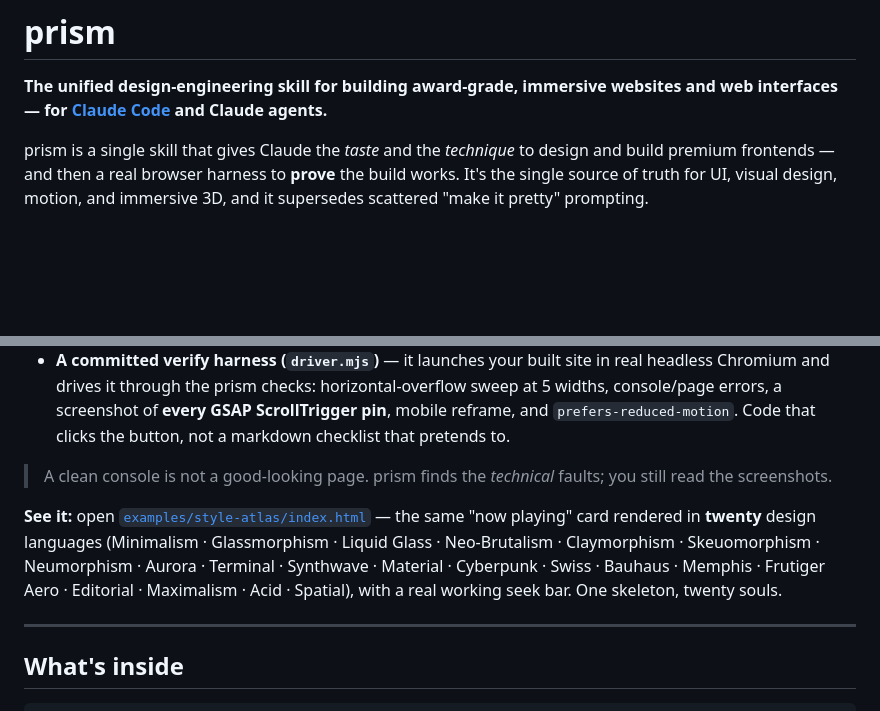
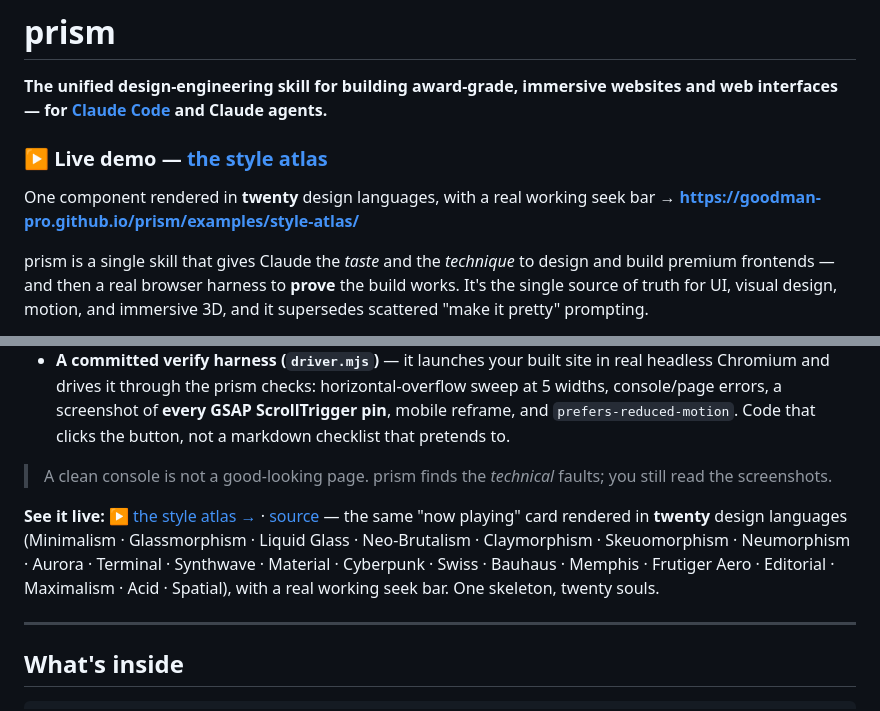
Before and after one commit to GOODMAN-PRO/prism, a Markdown page: README.md, 2 parts joined by grey strips. Drawn GitHub-style; blank space fills up the shorter version.

Commit message:
README: surface the live demo (Pages) link prominently
Live-demo callout under the tagline; See-it line now points to the deployed style atlas. Repo homepage set to the Pages URL.

Co-Authored-By: Claude Opus 4.8 <noreply@anthropic.com>

```diff
--- a/README.md
+++ b/README.md
@@ -1,6 +1,9 @@
 # prism
 
 **The unified design-engineering skill for building award-grade, immersive websites and web interfaces — for [Claude Code](https://docs.claude.com/en/docs/claude-code) and Claude agents.**
+
+### ▶ Live demo — [the style atlas](https://goodman-pro.github.io/prism/examples/style-atlas/)
+One component rendered in **twenty** design languages, with a real working seek bar → **https://goodman-pro.github.io/prism/examples/style-atlas/**
 
 prism is a single skill that gives Claude the *taste* and the *technique* to design and build premium frontends — and then a real browser harness to **prove** the build works. It's the single source of truth for UI, visual design, motion, and immersive 3D, and it supersedes scattered "make it pretty" prompting.
 
@@ -19,7 +22,7 @@ Most "design" prompts produce the same AI-default look — Inter/Space-Grotesk,
 
 > A clean console is not a good-looking page. prism finds the *technical* faults; you still read the screenshots.
 
-**See it:** open [`examples/style-atlas/index.html`](./examples/style-atlas/index.html) — the same "now playing" card rendered in **twenty** design languages (Minimalism · Glassmorphism · Liquid Glass · Neo-Brutalism · Claymorphism · Skeuomorphism · Neumorphism · Aurora · Terminal · Synthwave · Material · Cyberpunk · Swiss · Bauhaus · Memphis · Frutiger Aero · Editorial · Maximalism · Acid · Spatial), with a real working seek bar. One skeleton, twenty souls.
+**See it live:** [▶ the style atlas →](https://goodman-pro.github.io/prism/examples/style-atlas/) · [source](./examples/style-atlas/) — the same "now playing" card rendered in **twenty** design languages (Minimalism · Glassmorphism · Liquid Glass · Neo-Brutalism · Claymorphism · Skeuomorphism · Neumorphism · Aurora · Terminal · Synthwave · Material · Cyberpunk · Swiss · Bauhaus · Memphis · Frutiger Aero · Editorial · Maximalism · Acid · Spatial), with a real working seek bar. One skeleton, twenty souls.
 
 ---
 
```
